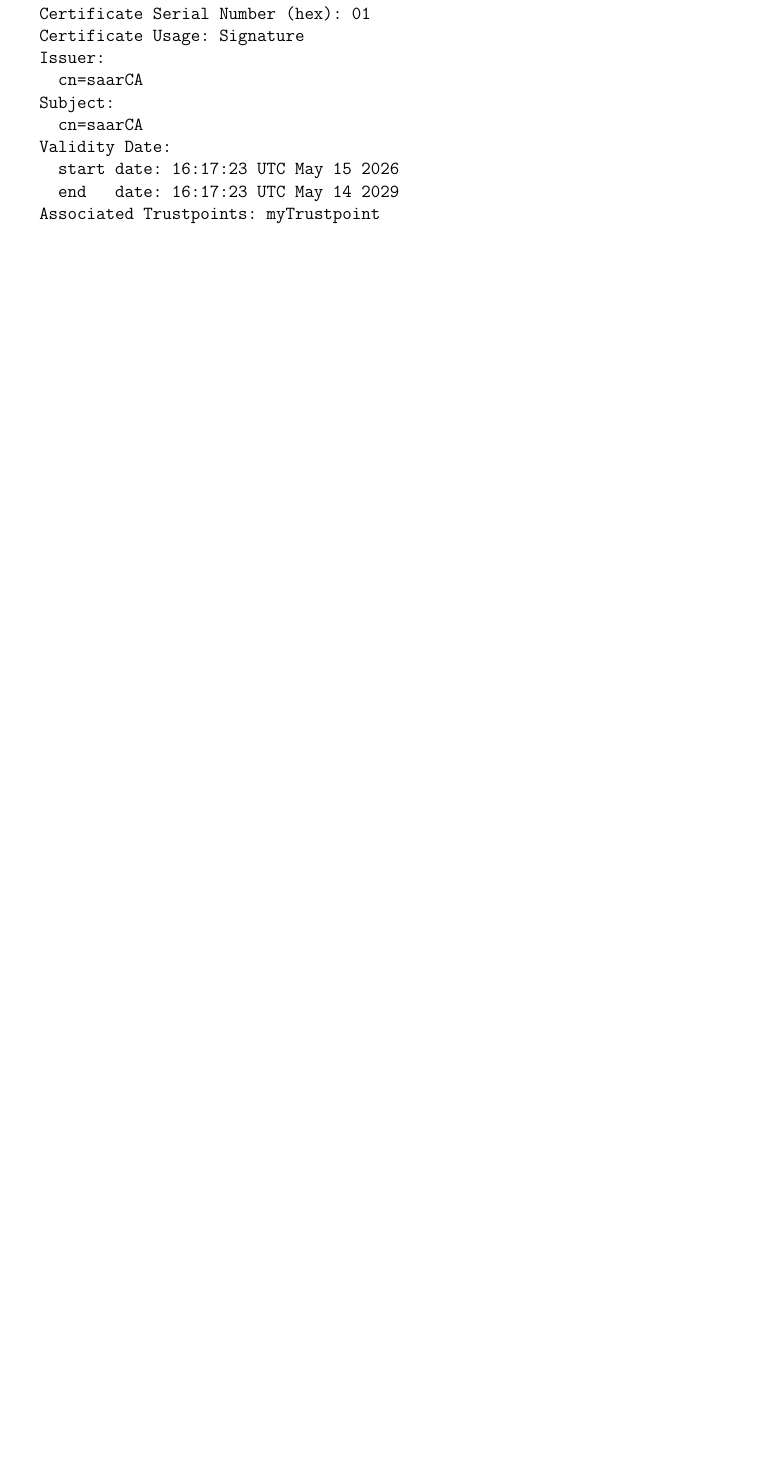
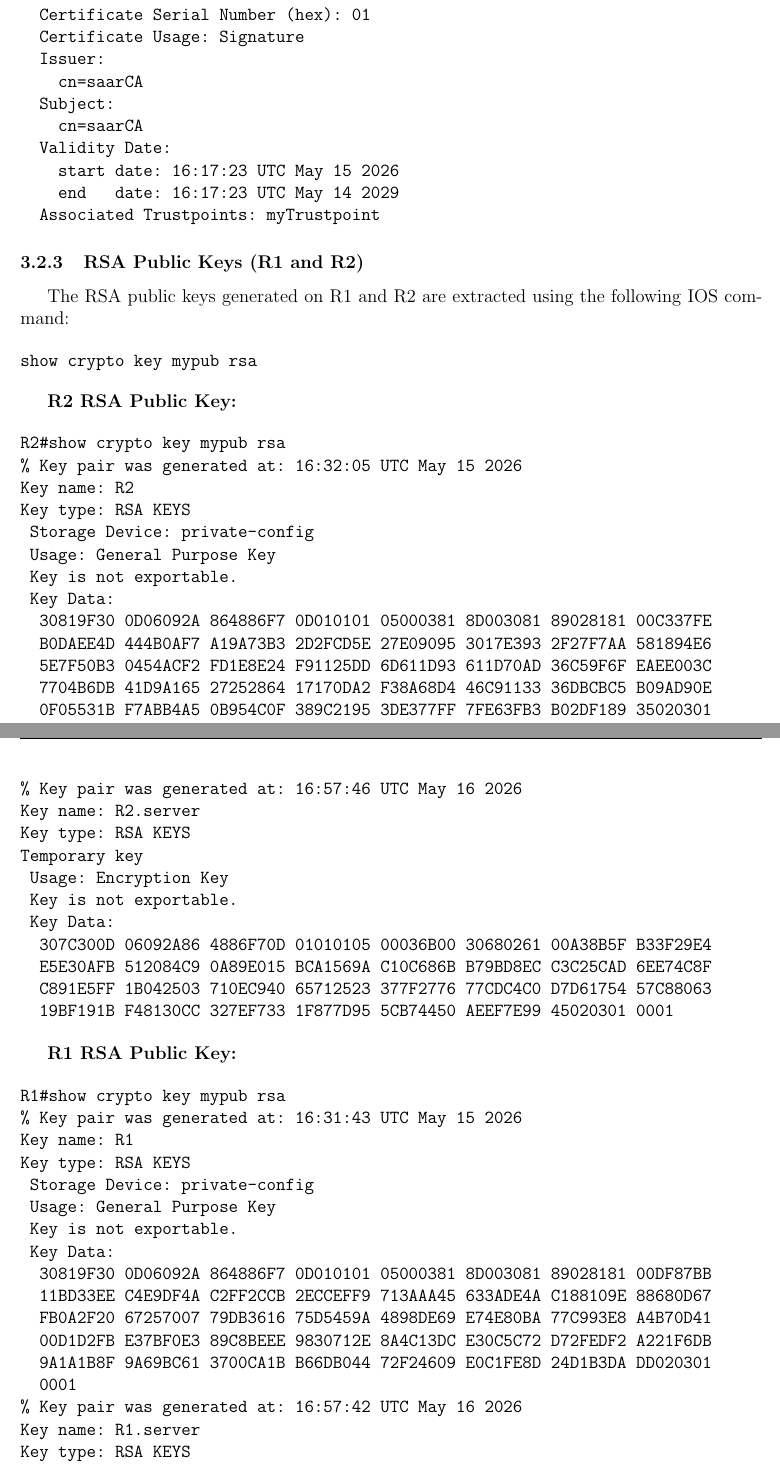
Before and after one commit to tiagovideira8/Advanced-Network-Security-and-Architectures-IST-Course, a LaTeX document (Reports/Module-2/Report/reportM2.tex): part of page 7 of 7 before the commit and two parts of pages 7 and 8 of 9 after it, the two joined at a grey line, cut so that both start at the same text, the shorter picture padded with empty space. Compiled offline with pdfLaTeX.

Commit message:
feat: more improvements on the subsection of the last commit

```diff
--- a/Reports/Module-2/Report/reportM2.tex
+++ b/Reports/Module-2/Report/reportM2.tex
@@ -300,3 +300,61 @@ CA Certificate
   Associated Trustpoints: myTrustpoint
 \end{verbatim}
 
+\subsubsection{RSA Public Keys (R1 and R2)}
+
+The RSA public keys generated on R1 and R2 are extracted using the following IOS command:
+
+\begin{verbatim}
+show crypto key mypub rsa
+\end{verbatim}
+
+\textbf{R2 RSA Public Key:}
+
+\begin{verbatim}
+R2#show crypto key mypub rsa
+% Key pair was generated at: 16:32:05 UTC May 15 2026
+Key name: R2
+Key type: RSA KEYS
+ Storage Device: private-config
+ Usage: General Purpose Key
+ Key is not exportable.
+ Key Data:
+  30819F30 0D06092A 864886F7 0D010101 05000381 8D003081 89028181 00C337FE
+  B0DAEE4D 444B0AF7 A19A73B3 2D2FCD5E 27E09095 3017E393 2F27F7AA 581894E6
+  5E7F50B3 0454ACF2 FD1E8E24 F91125DD 6D611D93 611D70AD 36C59F6F EAEE003C
+  7704B6DB 41D9A165 27252864 17170DA2 F38A68D4 46C91133 36DBCBC5 B09AD90E
+  0F05531B F7ABB4A5 0B954C0F 389C2195 3DE377FF 7FE63FB3 B02DF189 35020301
+  0001
+% Key pair was generated at: 16:57:46 UTC May 16 2026
+Key name: R2.server
+Key type: RSA KEYS
+Temporary key
+ Usage: Encryption Key
+ Key is not exportable.
+ Key Data:
+  307C300D 06092A86 4886F70D 01010105 00036B00 30680261 00A38B5F B33F29E4
+  E5E30AFB 512084C9 0A89E015 BCA1569A C10C686B B79BD8EC C3C25CAD 6EE74C8F
+  C891E5FF 1B042503 710EC940 65712523 377F2776 77CDC4C0 D7D61754 57C88063
+  19BF191B F48130CC 327EF733 1F877D95 5CB74450 AEEF7E99 45020301 0001
+\end{verbatim}
+
+\textbf{R1 RSA Public Key:}
+
+\begin{verbatim}
+R1#show crypto key mypub rsa
+% Key pair was generated at: 16:31:43 UTC May 15 2026
+Key name: R1
+Key type: RSA KEYS
+ Storage Device: private-config
+ Usage: General Purpose Key
+ Key is not exportable.
+ Key Data:
+  30819F30 0D06092A 864886F7 0D010101 05000381 8D003081 89028181 00DF87BB
+  11BD33EE C4E9DF4A C2FF2CCB 2ECCEFF9 713AAA45 633ADE4A C188109E 88680D67
+  FB0A2F20 67257007 79DB3616 75D5459A 4898DE69 E74E80BA 77C993E8 A4B70D41
+  00D1D2FB E37BF0E3 89C8BEEE 9830712E 8A4C13DC E30C5C72 D72FEDF2 A221F6DB
+  9A1A1B8F 9A69BC61 3700CA1B B66DB044 72F24609 E0C1FE8D 24D1B3DA DD020301
+  0001
+% Key pair was generated at: 16:57:42 UTC May 16 2026
+Key name: R1.server
+Key type: RSA KEYS
```
Also changed, not shown: Reports/Module-2/Report/reportM2.pdf, Reports/Module-2/Report/reportM2.tex (15 more changed lines), 6 other files.
